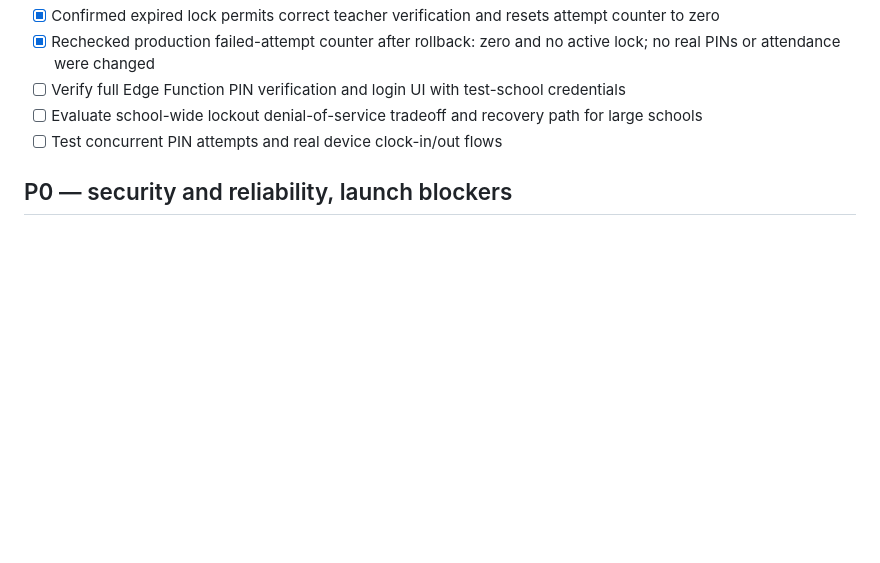
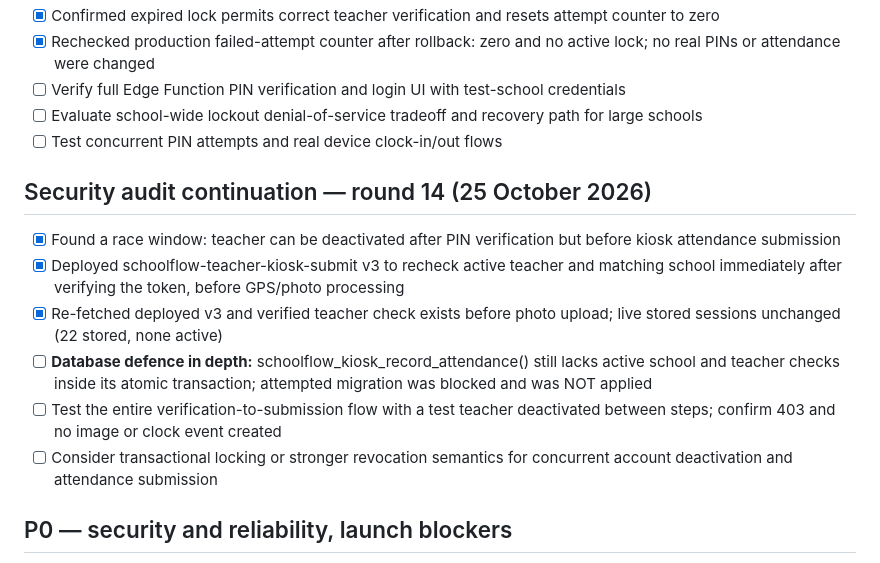
Before and after one commit to ijamil19-lang/school-attendance-app, a Markdown page: LAUNCH_CHECKLIST.md, the part around the change. Rendered like a GitHub page; blank space fills up the shorter version.

Commit message:
Record kiosk deactivated-teacher token protection and database follow-up

```diff
--- a/LAUNCH_CHECKLIST.md
+++ b/LAUNCH_CHECKLIST.md
@@ -143,6 +143,14 @@ Status: PRE-LAUNCH. Do not onboard paying schools until critical tests pass.
 - [ ] Evaluate school-wide lockout denial-of-service tradeoff and recovery path for large schools
 - [ ] Test concurrent PIN attempts and real device clock-in/out flows
 
+## Security audit continuation — round 14 (25 October 2026)
+- [x] Found a race window: teacher can be deactivated after PIN verification but before kiosk attendance submission
+- [x] Deployed schoolflow-teacher-kiosk-submit v3 to recheck active teacher and matching school immediately after verifying the token, before GPS/photo processing
+- [x] Re-fetched deployed v3 and verified teacher check exists before photo upload; live stored sessions unchanged (22 stored, none active)
+- [ ] **Database defence in depth:** schoolflow_kiosk_record_attendance() still lacks active school and teacher checks inside its atomic transaction; attempted migration was blocked and was NOT applied
+- [ ] Test the entire verification-to-submission flow with a test teacher deactivated between steps; confirm 403 and no image or clock event created
+- [ ] Consider transactional locking or stronger revocation semantics for concurrent account deactivation and attendance submission
+
 ## P0 — security and reliability, launch blockers
 - [ ] Multi-tenant isolation: School A administrator cannot read or change School B students, fees, teachers, exam results, photos, reports or configuration (try both browser and API)
 - [ ] Teacher scope: attendance only assigned class, exam marks only allocated class/subject; cannot tamper with student/school IDs
```
